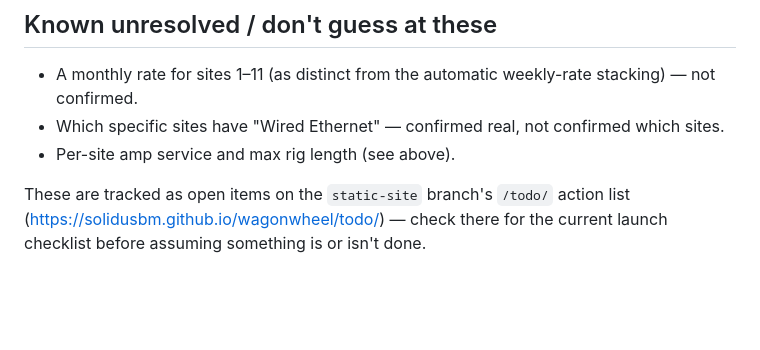
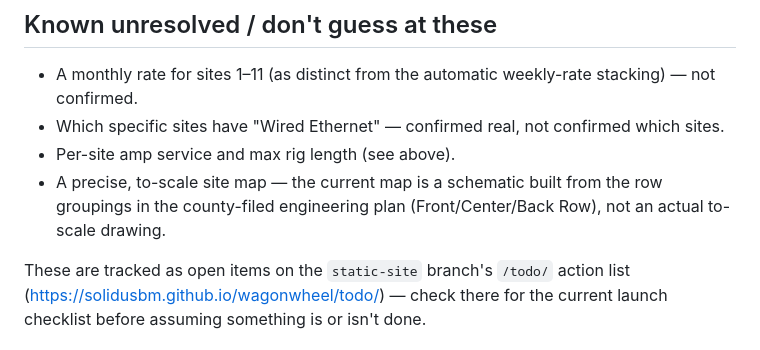
Before and after one commit to solidusbm/wagonwheel, a Markdown page: CLAUDE.md, the part around the change. Drawn GitHub-style; blank space fills up the shorter version.

Commit message:
Note the precise site map as a known-unresolved item
Co-Authored-By: Claude Sonnet 5 <noreply@anthropic.com>
Claude-Session: https://claude.ai/code/session_011FGRT9RwLiqC5TC87F98J2

```diff
--- a/CLAUDE.md
+++ b/CLAUDE.md
@@ -165,6 +165,8 @@ and shouldn't try to; if you need to test a real checkout, that step needs a hum
   confirmed.
 - Which specific sites have "Wired Ethernet" — confirmed real, not confirmed which sites.
 - Per-site amp service and max rig length (see above).
+- A precise, to-scale site map — the current map is a schematic built from the row groupings in
+  the county-filed engineering plan (Front/Center/Back Row), not an actual to-scale drawing.
 
 These are tracked as open items on the `static-site` branch's `/todo/` action list
 (https://solidusbm.github.io/wagonwheel/todo/) — check there for the current launch checklist
```
